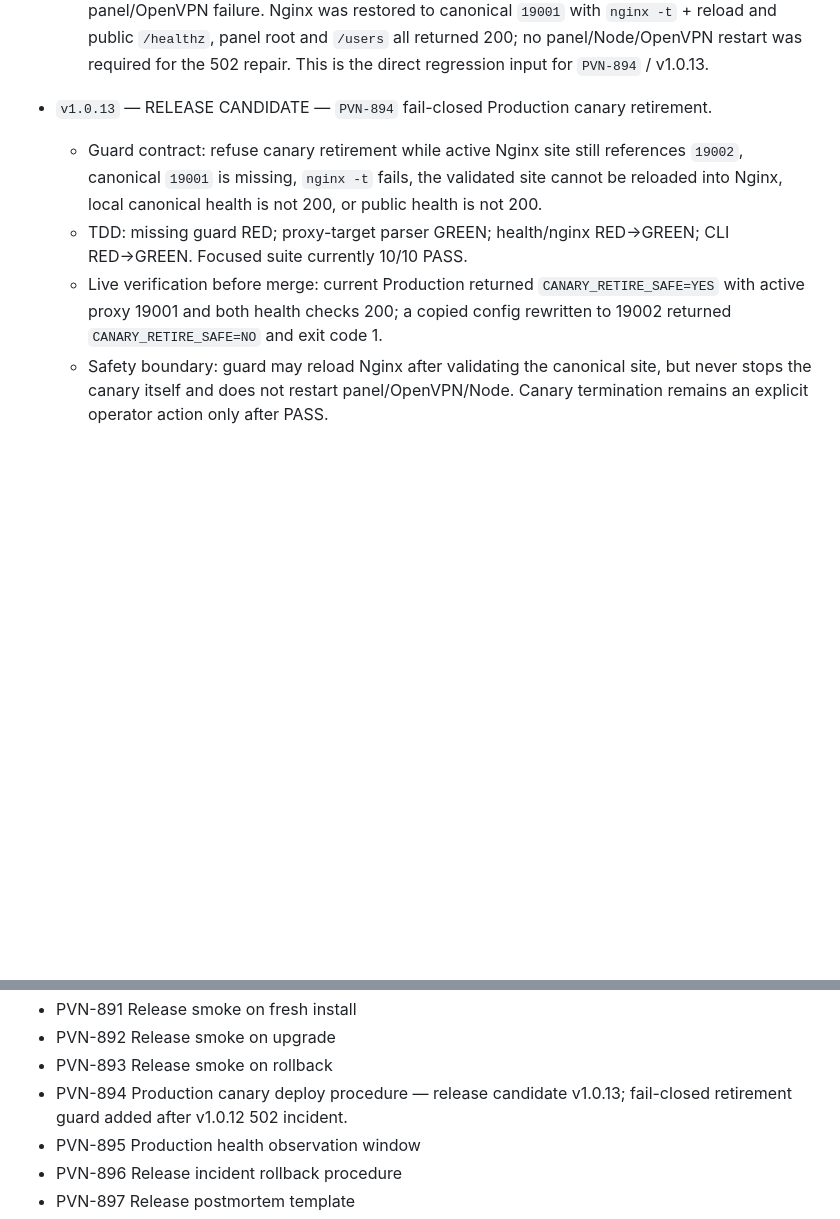
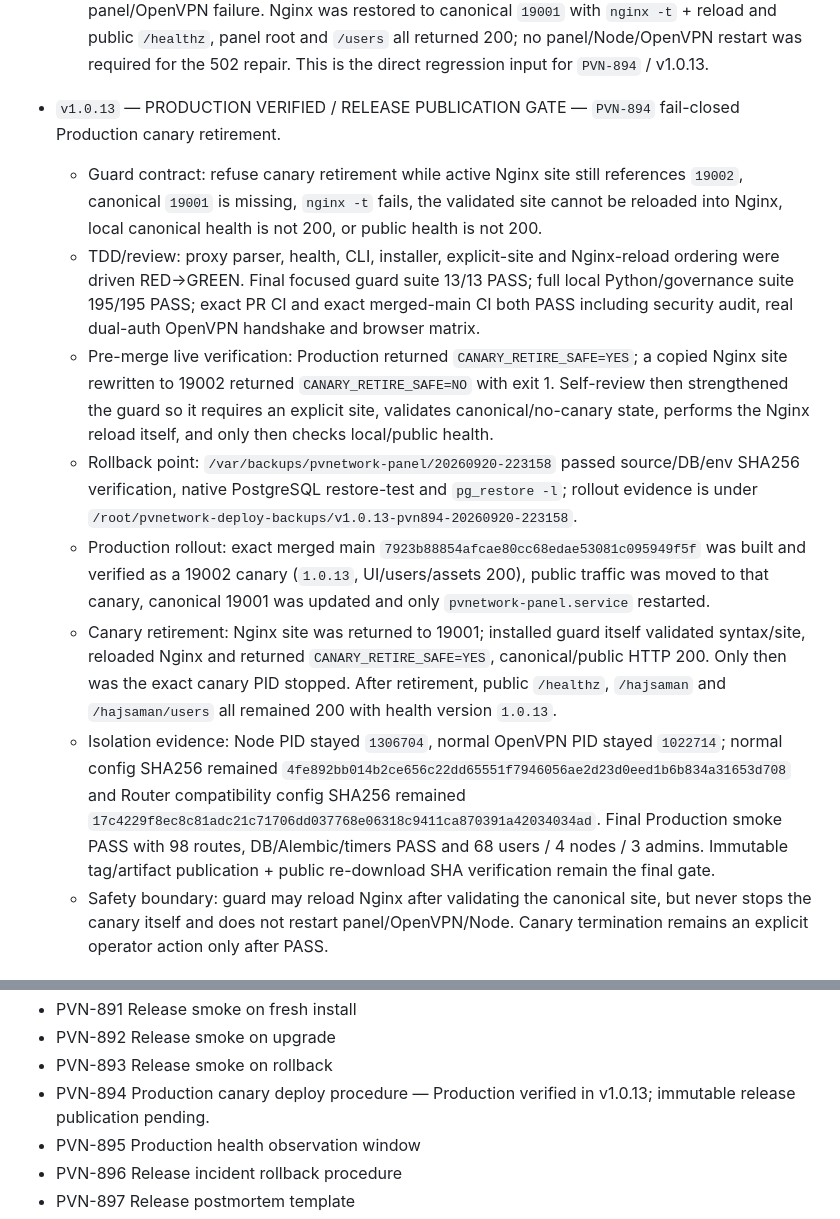
Before and after one commit to DashSaman/OV-PvNetwork, a Markdown page: AGENTS.md, 2 parts joined by grey strips. Drawn GitHub-style; blank space fills up the shorter version.

Commit message:
docs: record v1.0.13 Production verification

```diff
--- a/AGENTS.md
+++ b/AGENTS.md
@@ -189,10 +189,14 @@ Before implementation, record the task and target release here **and commit/push
   - Release completion: annotated tag `v1.0.12` resolves to final main `56119fc2301f960156b4b2b4f2d047bc53b62cda`; GitHub Release `392590682` published with source artifact + SHA256. Public re-download verification PASS; artifact SHA256 `f8bfc02b74ff1784dd18a81c7e3adf9d0e7bbb2ee255f4a36e36dbc916ef1465`, 524 archive entries.
   - Rollout incident: after validation, the canary was stopped while Nginx still referenced `19002`, causing a brief public HTTP 502. Root cause was ordering in the manual release cutback, not panel/OpenVPN failure. Nginx was restored to canonical `19001` with `nginx -t` + reload and public `/healthz`, panel root and `/users` all returned 200; no panel/Node/OpenVPN restart was required for the 502 repair. This is the direct regression input for `PVN-894` / v1.0.13.
 
-- `v1.0.13` — RELEASE CANDIDATE — `PVN-894` fail-closed Production canary retirement.
+- `v1.0.13` — PRODUCTION VERIFIED / RELEASE PUBLICATION GATE — `PVN-894` fail-closed Production canary retirement.
   - Guard contract: refuse canary retirement while active Nginx site still references `19002`, canonical `19001` is missing, `nginx -t` fails, the validated site cannot be reloaded into Nginx, local canonical health is not 200, or public health is not 200.
-  - TDD: missing guard RED; proxy-target parser GREEN; health/nginx RED→GREEN; CLI RED→GREEN. Focused suite currently 10/10 PASS.
-  - Live verification before merge: current Production returned `CANARY_RETIRE_SAFE=YES` with active proxy 19001 and both health checks 200; a copied config rewritten to 19002 returned `CANARY_RETIRE_SAFE=NO` and exit code 1.
+  - TDD/review: proxy parser, health, CLI, installer, explicit-site and Nginx-reload ordering were driven RED→GREEN. Final focused guard suite 13/13 PASS; full local Python/governance suite 195/195 PASS; exact PR CI and exact merged-main CI both PASS including security audit, real dual-auth OpenVPN handshake and browser matrix.
+  - Pre-merge live verification: Production returned `CANARY_RETIRE_SAFE=YES`; a copied Nginx site rewritten to 19002 returned `CANARY_RETIRE_SAFE=NO` with exit 1. Self-review then strengthened the guard so it requires an explicit site, validates canonical/no-canary state, performs the Nginx reload itself, and only then checks local/public health.
+  - Rollback point: `/var/backups/pvnetwork-panel/20260920-223158` passed source/DB/env SHA256 verification, native PostgreSQL restore-test and `pg_restore -l`; rollout evidence is under `/root/pvnetwork-deploy-backups/v1.0.13-pvn894-20260920-223158`.
+  - Production rollout: exact merged main `7923b88854afcae80cc68edae53081c095949f5f` was built and verified as a 19002 canary (`1.0.13`, UI/users/assets 200), public traffic was moved to that canary, canonical 19001 was updated and only `pvnetwork-panel.service` restarted.
+  - Canary retirement: Nginx site was returned to 19001; installed guard itself validated syntax/site, reloaded Nginx and returned `CANARY_RETIRE_SAFE=YES`, canonical/public HTTP 200. Only then was the exact canary PID stopped. After retirement, public `/healthz`, `/hajsaman` and `/hajsaman/users` all remained 200 with health version `1.0.13`.
+  - Isolation evidence: Node PID stayed `1306704`, normal OpenVPN PID stayed `1022714`; normal config SHA256 remained `4fe892bb014b2ce656c22dd65551f7946056ae2d23d0eed1b6b834a31653d708` and Router compatibility config SHA256 remained `17c4229f8ec8c81adc21c71706dd037768e06318c9411ca870391a42034034ad`. Final Production smoke PASS with 98 routes, DB/Alembic/timers PASS and 68 users / 4 nodes / 3 admins. Immutable tag/artifact publication + public re-download SHA verification remain the final gate.
   - Safety boundary: guard may reload Nginx after validating the canonical site, but never stops the canary itself and does not restart panel/OpenVPN/Node. Canary termination remains an explicit operator action only after PASS.
 
 ## Current release baseline
@@ -1131,7 +1135,7 @@ This section intentionally mirrors the complete permanent task registry so an ag
 - PVN-891 Release smoke on fresh install
 - PVN-892 Release smoke on upgrade
 - PVN-893 Release smoke on rollback
-- PVN-894 Production canary deploy procedure — release candidate v1.0.13; fail-closed retirement guard added after v1.0.12 502 incident.
+- PVN-894 Production canary deploy procedure — Production verified in v1.0.13; immutable release publication pending.
 - PVN-895 Production health observation window
 - PVN-896 Release incident rollback procedure
 - PVN-897 Release postmortem template
```
Also changed, not shown: ROADMAP.md (+3 -3 lines).
